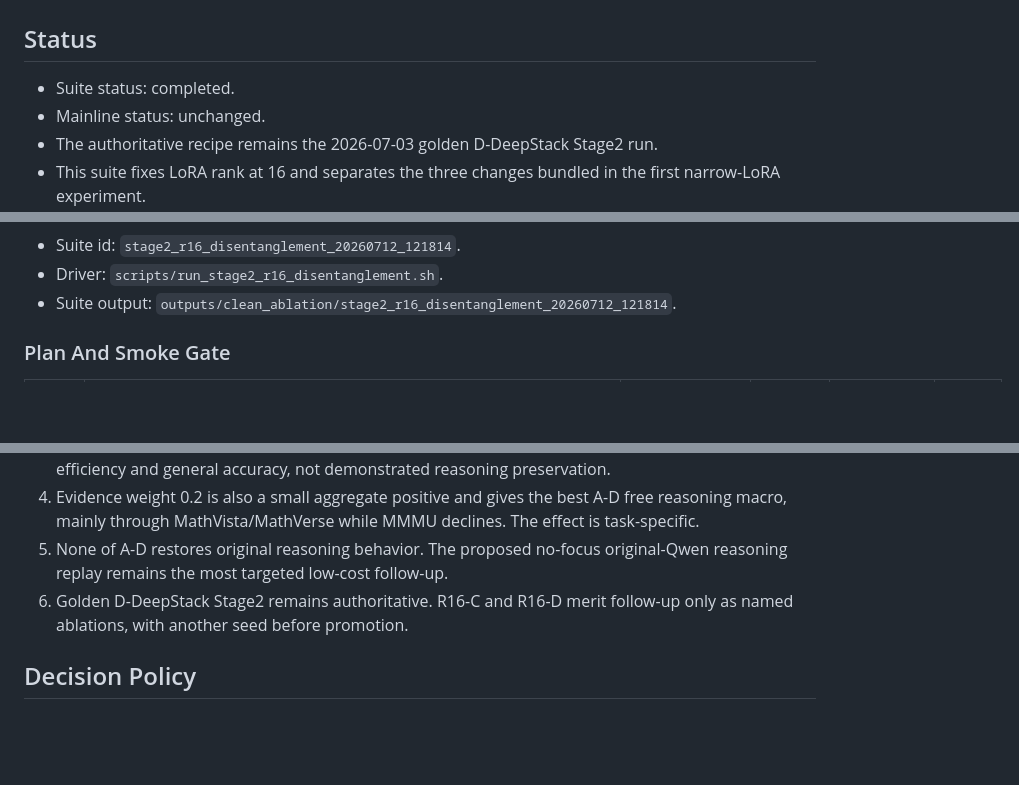
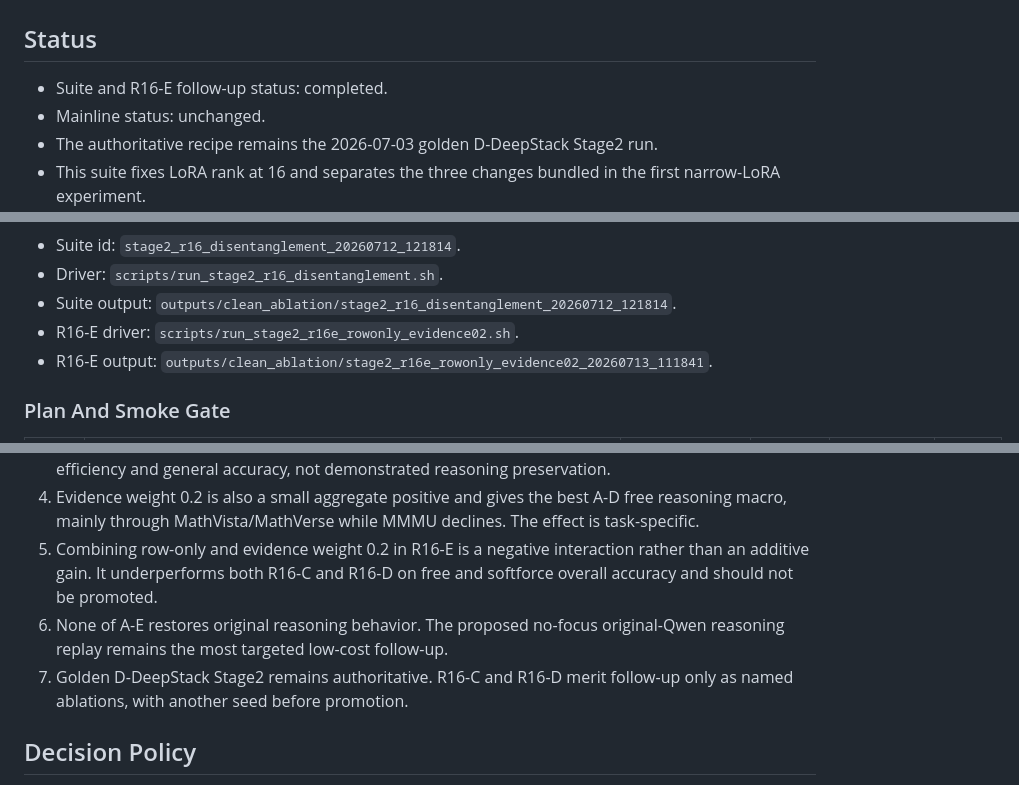
Before and after one commit to Miocio-nora/TGVF, a Markdown page: docs/STAGE2_R16_DISENTANGLEMENT_ABLATIONS.md, 3 parts joined by grey strips. Drawn GitHub-style; blank space fills up the shorter version.

```diff
--- a/docs/STAGE2_R16_DISENTANGLEMENT_ABLATIONS.md
+++ b/docs/STAGE2_R16_DISENTANGLEMENT_ABLATIONS.md
@@ -2,7 +2,7 @@
 
 ## Status
 
-- Suite status: completed.
+- Suite and R16-E follow-up status: completed.
 - Mainline status: unchanged.
 - The authoritative recipe remains the 2026-07-03 golden D-DeepStack Stage2
   run.
@@ -101,6 +101,9 @@ Each experiment runs this gated sequence:
 - Driver: `scripts/run_stage2_r16_disentanglement.sh`.
 - Suite output:
   `outputs/clean_ablation/stage2_r16_disentanglement_20260712_121814`.
+- R16-E driver: `scripts/run_stage2_r16e_rowonly_evidence02.sh`.
+- R16-E output:
+  `outputs/clean_ablation/stage2_r16e_rowonly_evidence02_20260713_111841`.
 
 ### Plan And Smoke Gate
 
@@ -275,9 +293,12 @@ golden softforce and is not a general reasoning recovery.
 4. Evidence weight 0.2 is also a small aggregate positive and gives the best
    A-D free reasoning macro, mainly through MathVista/MathVerse while MMMU
    declines. The effect is task-specific.
-5. None of A-D restores original reasoning behavior. The proposed no-focus
+5. Combining row-only and evidence weight 0.2 in R16-E is a negative
+   interaction rather than an additive gain. It underperforms both R16-C and
+   R16-D on free and softforce overall accuracy and should not be promoted.
+6. None of A-E restores original reasoning behavior. The proposed no-focus
    original-Qwen reasoning replay remains the most targeted low-cost follow-up.
-6. Golden D-DeepStack Stage2 remains authoritative. R16-C and R16-D merit
+7. Golden D-DeepStack Stage2 remains authoritative. R16-C and R16-D merit
    follow-up only as named ablations, with another seed before promotion.
 
 ## Decision Policy
```
Also changed, not shown: other parts of docs/STAGE2_R16_DISENTANGLEMENT_ABLATIONS.md (+20 -5 lines).
